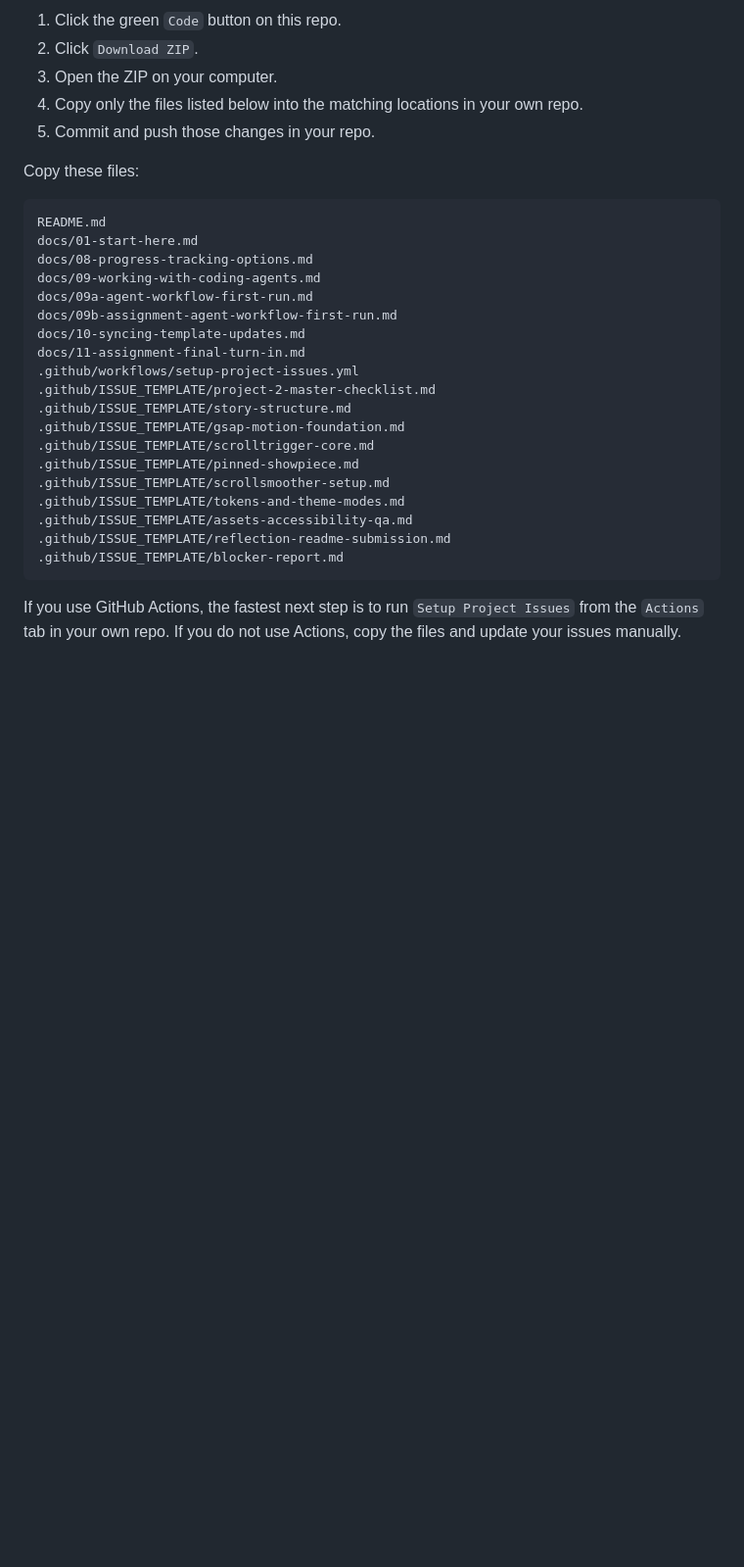
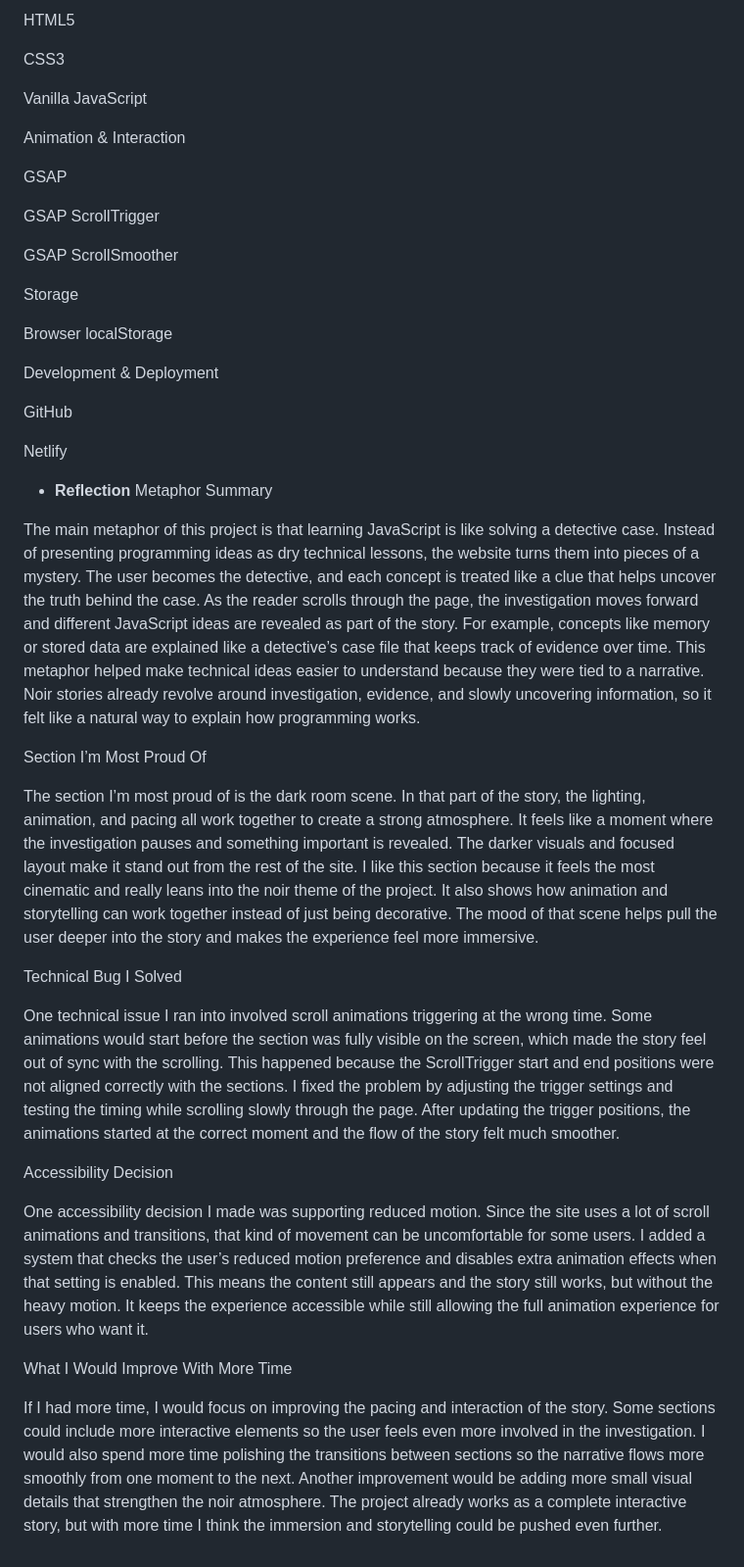
Before and after one commit to bwallace11/project-2-JavaNoir-Brittany, a Markdown page: README.md, the part around one of its changes. Shown at 98% size. Rendered like a GitHub page; blank space fills up the shorter version.

Commit message:
refactor: streamline README content for clarity and focus on project description

````diff
--- a/README.md
+++ b/README.md
@@ -66,32 +37,46 @@ If you already have your own repo and only want the new course files:
 
-1. Click the green `Code` button on this repo.
-2. Click `Download ZIP`.
-3. Open the ZIP on your computer.
-4. Copy only the files listed below into the matching locations in your own repo.
-5. Commit and push those changes in your repo.
+HTML5
 
-Copy these files:
+CSS3
 
-```text
-README.md
-docs/01-start-here.md
-docs/08-progress-tracking-options.md
-docs/09-working-with-coding-agents.md
-docs/09a-agent-workflow-first-run.md
-docs/09b-assignment-agent-workflow-first-run.md
-docs/10-syncing-template-updates.md
-docs/11-assignment-final-turn-in.md
-.github/workflows/setup-project-issues.yml
-.github/ISSUE_TEMPLATE/project-2-master-checklist.md
-.github/ISSUE_TEMPLATE/story-structure.md
-.github/ISSUE_TEMPLATE/gsap-motion-foundation.md
-.github/ISSUE_TEMPLATE/scrolltrigger-core.md
-.github/ISSUE_TEMPLATE/pinned-showpiece.md
-.github/ISSUE_TEMPLATE/scrollsmoother-setup.md
-.github/ISSUE_TEMPLATE/tokens-and-theme-modes.md
-.github/ISSUE_TEMPLATE/assets-accessibility-qa.md
-.github/ISSUE_TEMPLATE/reflection-readme-submission.md
-.github/ISSUE_TEMPLATE/blocker-report.md
-```
+Vanilla JavaScript
 
-If you use GitHub Actions, the fastest next step is to run `Setup Project Issues` from the `Actions` tab in your own repo. If you do not use Actions, copy the files and update your issues manually.
+Animation & Interaction
+
+GSAP
+
+GSAP ScrollTrigger
+
+GSAP ScrollSmoother
+
+Storage
+
+Browser localStorage
+
+Development & Deployment
+
+GitHub
+
+Netlify
+
+
+- **Reflection**
+Metaphor Summary
+
+The main metaphor of this project is that learning JavaScript is like solving a detective case. Instead of presenting programming ideas as dry technical lessons, the website turns them into pieces of a mystery. The user becomes the detective, and each concept is treated like a clue that helps uncover the truth behind the case. As the reader scrolls through the page, the investigation moves forward and different JavaScript ideas are revealed as part of the story. For example, concepts like memory or stored data are explained like a detective’s case file that keeps track of evidence over time. This metaphor helped make technical ideas easier to understand because they were tied to a narrative. Noir stories already revolve around investigation, evidence, and slowly uncovering information, so it felt like a natural way to explain how programming works.
+
+Section I’m Most Proud Of
+
+The section I’m most proud of is the dark room scene. In that part of the story, the lighting, animation, and pacing all work together to create a strong atmosphere. It feels like a moment where the investigation pauses and something important is revealed. The darker visuals and focused layout make it stand out from the rest of the site. I like this section because it feels the most cinematic and really leans into the noir theme of the project. It also shows how animation and storytelling can work together instead of just being decorative. The mood of that scene helps pull the user deeper into the story and makes the experience feel more immersive.
+
+Technical Bug I Solved
+
+One technical issue I ran into involved scroll animations triggering at the wrong time. Some animations would start before the section was fully visible on the screen, which made the story feel out of sync with the scrolling. This happened because the ScrollTrigger start and end positions were not aligned correctly with the sections. I fixed the problem by adjusting the trigger settings and testing the timing while scrolling slowly through the page. After updating the trigger positions, the animations started at the correct moment and the flow of the story felt much smoother.
+
+Accessibility Decision
+
+One accessibility decision I made was supporting reduced motion. Since the site uses a lot of scroll animations and transitions, that kind of movement can be uncomfortable for some users. I added a system that checks the user’s reduced motion preference and disables extra animation effects when that setting is enabled. This means the content still appears and the story still works, but without the heavy motion. It keeps the experience accessible while still allowing the full animation experience for users who want it.
+
+What I Would Improve With More Time
+
+If I had more time, I would focus on improving the pacing and interaction of the story. Some sections could include more interactive elements so the user feels even more involved in the investigation. I would also spend more time polishing the transitions between sections so the narrative flows more smoothly from one moment to the next. Another improvement would be adding more small visual details that strengthen the noir atmosphere. The project already works as a complete interactive story, but with more time I think the immersion and storytelling could be pushed even further.
````
Also changed, not shown: other parts of README.md (+16 -45 lines).
